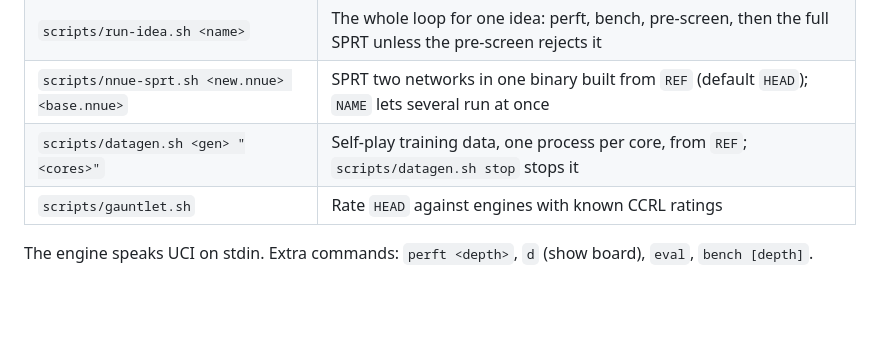
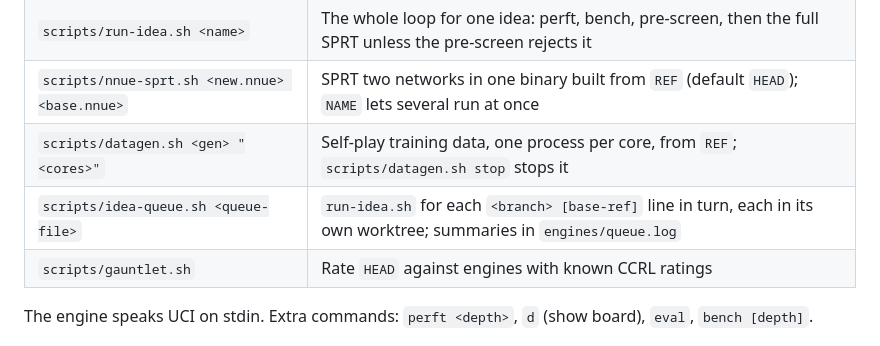
Before and after one commit to LupeHiguera/ChessSI, a Markdown page: AGENTS.md, the part around the change. Rendered like a GitHub page; blank space fills up the shorter version.

Commit message:
AGENTS.md: list the queue runner
Co-Authored-By: Claude Opus 5.5 <noreply@anthropic.com>

```diff
--- a/AGENTS.md
+++ b/AGENTS.md
@@ -18,6 +18,7 @@ code matters, but so does the record: **every idea is measured and logged, inclu
 | `scripts/run-idea.sh <name>` | The whole loop for one idea: perft, bench, pre-screen, then the full SPRT unless the pre-screen rejects it |
 | `scripts/nnue-sprt.sh <new.nnue> <base.nnue>` | SPRT two networks in one binary built from `REF` (default `HEAD`); `NAME` lets several run at once |
 | `scripts/datagen.sh <gen> "<cores>"` | Self-play training data, one process per core, from `REF`; `scripts/datagen.sh stop` stops it |
+| `scripts/idea-queue.sh <queue-file>` | `run-idea.sh` for each `<branch> [base-ref]` line in turn, each in its own worktree; summaries in `engines/queue.log` |
 | `scripts/gauntlet.sh` | Rate `HEAD` against engines with known CCRL ratings |
 
 The engine speaks UCI on stdin. Extra commands: `perft <depth>`, `d` (show board), `eval`, `bench [depth]`.
```
